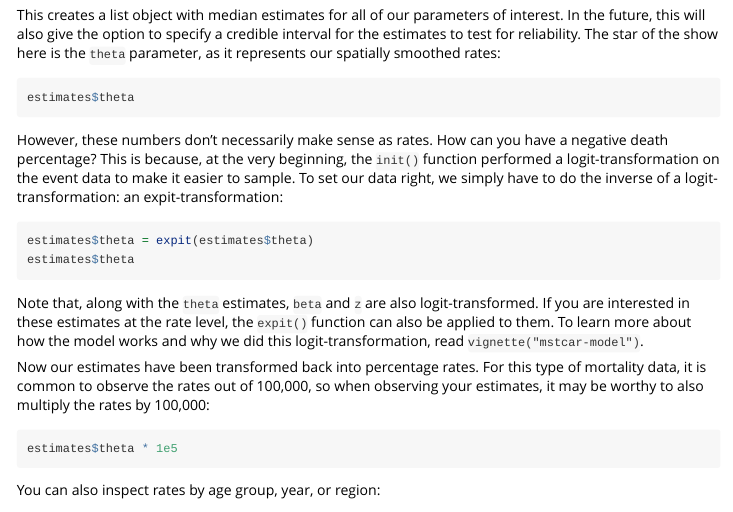
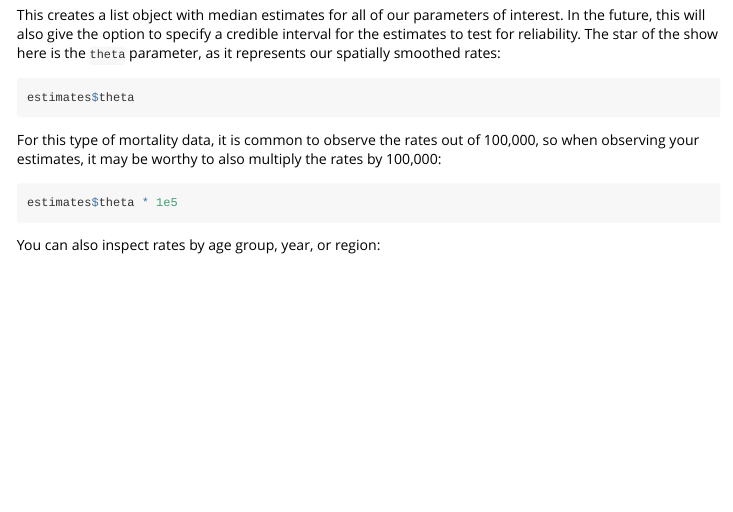
Before and after one commit to dldelara/mstcar, an R Markdown document (vignettes/mstcar.Rmd): the page in a window 1100 px wide, from 2700 px down. Rendered offline with R 4.5, knitr and Pandoc, with nearby package versions; long lines of code are wrapped.

Commit message:
Updated C++ function to automatically transform parameters to rates. Reflected this change in intro vignette.

````diff
--- a/vignettes/mstcar.Rmd
+++ b/vignettes/mstcar.Rmd
@@ -116,16 +116,7 @@ This creates a list object with median estimates for all of our parameters of in
 estimates$theta
 ```
 
-However, these numbers don't necessarily make sense as rates. How can you have a negative death percentage? This is because, at the very beginning, the `init()` function performed a logit-transformation on the event data to make it easier to sample. To set our data right, we simply have to do the inverse of a logit-transformation: an expit-transformation:
-
-``` r
-estimates$theta = expit(estimates$theta)
-estimates$theta
-```
-
-Note that, along with the `theta` estimates, `beta` and `z` are also logit-transformed. If you are interested in these estimates at the rate level, the `expit()` function can also be applied to them. To learn more about how the model works and why we did this logit-transformation, read `vignette("mstcar-model")`.
-
-Now our estimates have been transformed back into percentage rates. For this type of mortality data, it is common to observe the rates out of 100,000, so when observing your estimates, it may be worthy to also multiply the rates by 100,000:
+For this type of mortality data, it is common to observe the rates out of 100,000, so when observing your estimates, it may be worthy to also multiply the rates by 100,000:
 
 ``` r
 estimates$theta * 1e5
````
Also changed, not shown: R/mstcar-package.R (+1 -1 lines), R/private_functions.R (+1 -0 lines), R/public_functions.R (+0 -7 lines), 4 other files.
